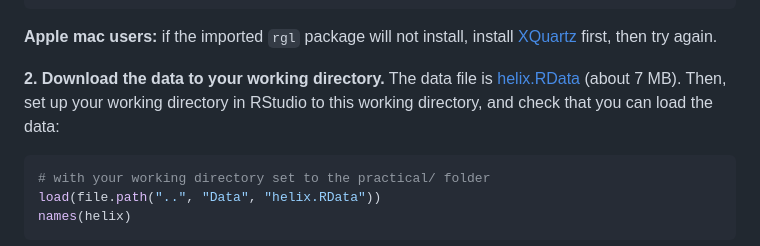
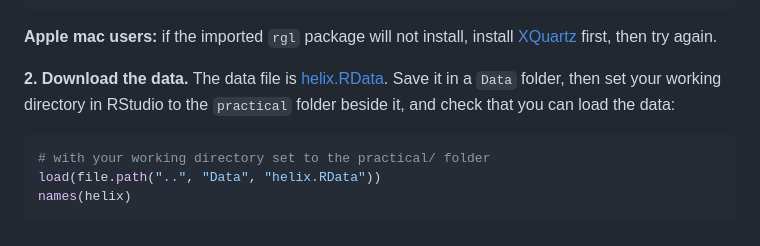
Before and after one commit to mixOmics-org/mxoorg-workshop-exposome-helix, a Markdown page: README.md, the part around the change. Rendered like a GitHub page.

Commit message:
Say where to save the data and which folder to work from
The instruction said to download the data to the working directory, but
the code beneath it loads from "../Data/helix.RData", which only resolves
when the working directory is practical/ and the data sits one level up.
Following the old wording literally produced a path error, in a step
aimed at people who cannot debug one.

Now names both locations: save the file in a Data folder, and set the
working directory to the practical folder beside it.

````diff
--- a/README.md
+++ b/README.md
@@ -55,7 +55,7 @@ library(mixOmics)
 **Apple mac users:** if the imported `rgl` package will not install, install
 [XQuartz](https://www.xquartz.org) first, then try again.
 
-**2. Download the data to your working directory.** The data file is [helix.RData](https://github.com/mixOmics-org/mxoorg-workshop-exposome-helix/raw/main/Data/helix.RData) (about 7 MB). Then, set up your working directory in RStudio to this working directory, and check that you can load the data:
+**2. Download the data.** The data file is [helix.RData](https://github.com/mixOmics-org/mxoorg-workshop-exposome-helix/raw/main/Data/helix.RData).  Save it in a `Data` folder, then set your working directory in RStudio to the `practical` folder beside it, and check that you can load the data:
 
 ```r
 # with your working directory set to the practical/ folder
````
